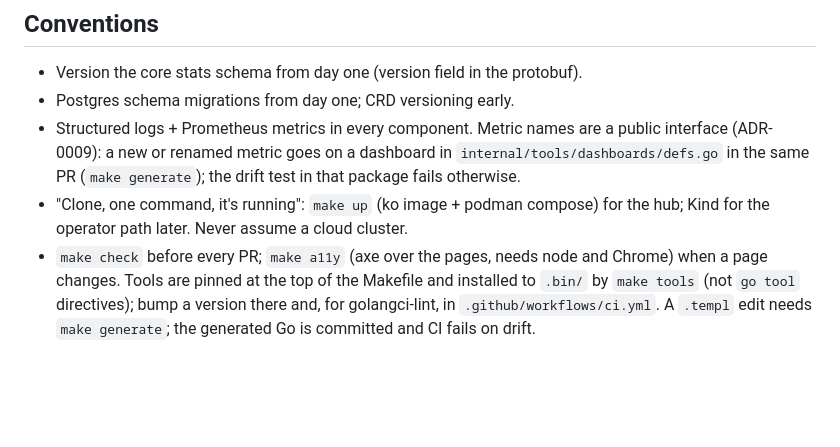
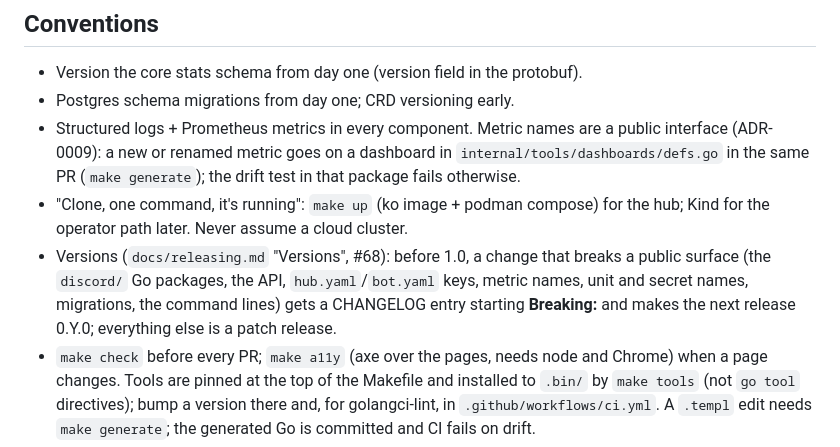
Before and after one commit to gravel-project/gravel, a Markdown page: CLAUDE.md, the part around the change. GitHub-like rendering; blank space fills up the shorter version.

```diff
--- a/CLAUDE.md
+++ b/CLAUDE.md
@@ -73,6 +73,7 @@ Matchmaking · player-facing allocation · billing / payment processing · anti-
 - Postgres schema migrations from day one; CRD versioning early.
 - Structured logs + Prometheus metrics in every component. Metric names are a public interface (ADR-0009): a new or renamed metric goes on a dashboard in `internal/tools/dashboards/defs.go` in the same PR (`make generate`); the drift test in that package fails otherwise.
 - "Clone, one command, it's running": `make up` (ko image + podman compose) for the hub; Kind for the operator path later. Never assume a cloud cluster.
+- Versions (`docs/releasing.md` "Versions", #68): before 1.0, a change that breaks a public surface (the `discord/` Go packages, the API, `hub.yaml`/`bot.yaml` keys, metric names, unit and secret names, migrations, the command lines) gets a CHANGELOG entry starting **Breaking:** and makes the next release 0.Y.0; everything else is a patch release.
 - `make check` before every PR; `make a11y` (axe over the pages, needs node and Chrome) when a page changes. Tools are pinned at the top of the Makefile and installed to `.bin/` by `make tools` (not `go tool` directives); bump a version there and, for golangci-lint, in `.github/workflows/ci.yml`. A `.templ` edit needs `make generate`; the generated Go is committed and CI fails on drift.
 - The pages are API clients: a page gets its data from the hub's own Connect procedures, called in process, never from a domain service or the store (ADR-0005). Adding a page means using or adding a procedure. No inline script or style (the CSP forbids them); theme data goes through `ThemeSource`.
 - Secrets reach containers as podman secrets (`Secret=` in quadlets, `external: true` in compose) and the config reads them through `*_file` keys. Never bind-mount a secret file (SELinux blocks it, and it leaves plaintext in a working tree).
```
Also changed, not shown: CHANGELOG.md (+5 -2 lines), docs/releasing.md (+29 -2 lines).
